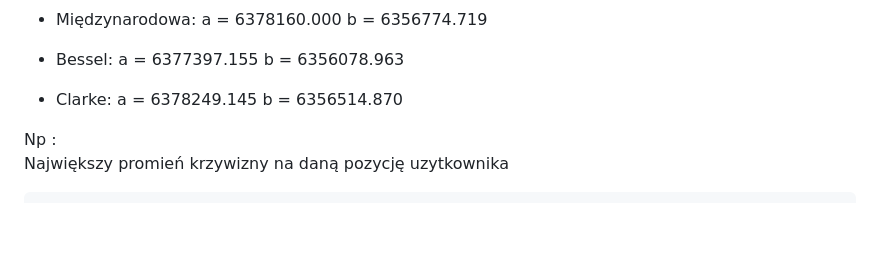
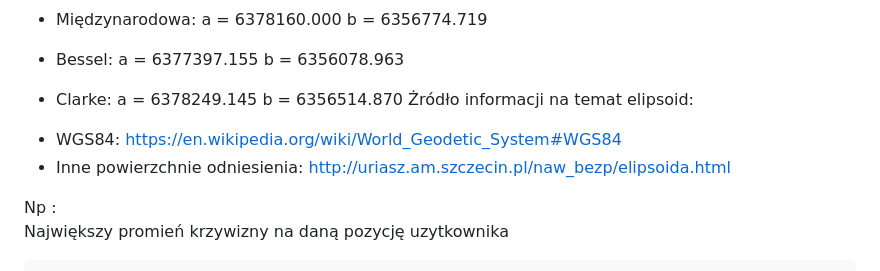
Before and after one commit to 20KuBa02/Projekt_1, a Markdown page: README.md, the part around the change. Rendered like a GitHub page; blank space fills up the shorter version.

```diff
--- a/README.md
+++ b/README.md
@@ -59,7 +59,9 @@ Dostępne modele elipsoid:
  - Clarke:
  a = 6378249.145
  b = 6356514.870
-
+ Żródło informacji na temat elipsoid:
+ + WGS84: https://en.wikipedia.org/wiki/World_Geodetic_System#WGS84
+ + Inne powierzchnie odniesienia: http://uriasz.am.szczecin.pl/naw_bezp/elipsoida.html
 
 
 Np :
```
